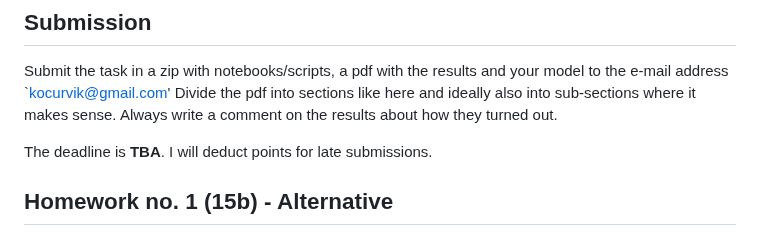
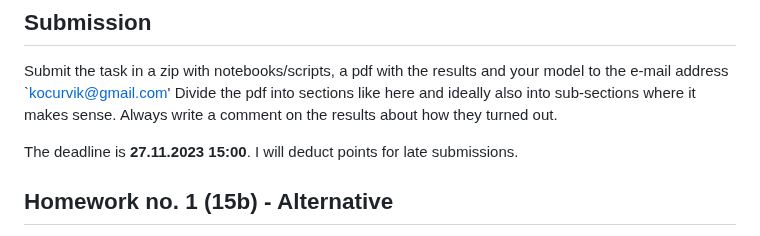
Before and after one commit to kocurvik/edu, a Markdown page: HUPV/README_en.md, the part around the change. Drawn GitHub-style.

```diff
--- a/HUPV/README_en.md
+++ b/HUPV/README_en.md
@@ -48,7 +48,7 @@ The task is relatively straightforward, as its goal is rather to gain experience
 
 Submit the task in a zip with notebooks/scripts, a pdf with the results and your model to the e-mail address `kocurvik@gmail.com' Divide the pdf into sections like here and ideally also into sub-sections where it makes sense. Always write a comment on the results about how they turned out.
 
-The deadline is **TBA**. I will deduct points for late submissions.
+The deadline is **27.11.2023 15:00**. I will deduct points for late submissions.
 
 
 ## Homework no. 1 (15b) - Alternative
```
